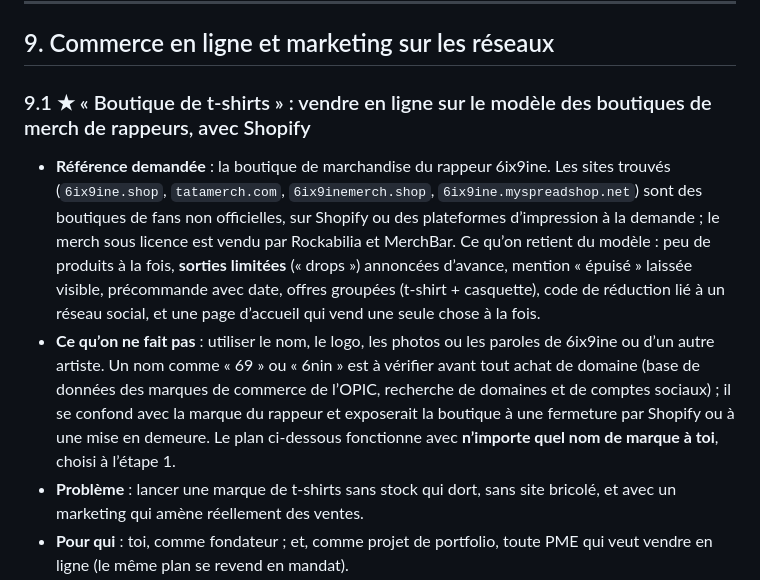
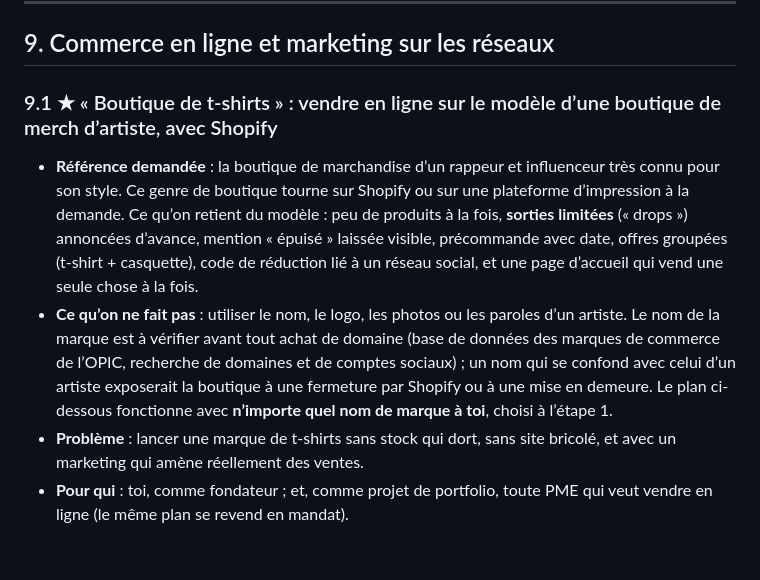
Before and after one commit to zacharienoletGit/zacharie-l-nolet, a Markdown page: docs/PROJETS.md, the part around the change. GitHub-like rendering; blank space fills up the shorter version.

Commit message:
docs: describe the merch-store reference without naming the artist
Co-Authored-By: Claude Fable 5.1 <noreply@anthropic.com>
Claude-Session: https://claude.ai/code/session_01EAHJjNZXWyrsogaijzAmUu

```diff
--- a/docs/PROJETS.md
+++ b/docs/PROJETS.md
@@ -214,10 +214,10 @@ Estimation : en heures de travail effectif, pour une personne. Les jalons sont c
 
 ## 9. Commerce en ligne et marketing sur les réseaux
 
-### 9.1 ★ « Boutique de t-shirts » : vendre en ligne sur le modèle des boutiques de merch de rappeurs, avec Shopify
+### 9.1 ★ « Boutique de t-shirts » : vendre en ligne sur le modèle d’une boutique de merch d’artiste, avec Shopify
 
-- **Référence demandée** : la boutique de marchandise du rappeur 6ix9ine. Les sites trouvés (`6ix9ine.shop`, `tatamerch.com`, `6ix9inemerch.shop`, `6ix9ine.myspreadshop.net`) sont des boutiques de fans non officielles, sur Shopify ou des plateformes d’impression à la demande ; le merch sous licence est vendu par Rockabilia et MerchBar. Ce qu’on retient du modèle : peu de produits à la fois, **sorties limitées** (« drops ») annoncées d’avance, mention « épuisé » laissée visible, précommande avec date, offres groupées (t-shirt + casquette), code de réduction lié à un réseau social, et une page d’accueil qui vend une seule chose à la fois.
-- **Ce qu’on ne fait pas** : utiliser le nom, le logo, les photos ou les paroles de 6ix9ine ou d’un autre artiste. Un nom comme « 69 » ou « 6nin » est à vérifier avant tout achat de domaine (base de données des marques de commerce de l’OPIC, recherche de domaines et de comptes sociaux) ; il se confond avec la marque du rappeur et exposerait la boutique à une fermeture par Shopify ou à une mise en demeure. Le plan ci-dessous fonctionne avec **n’importe quel nom de marque à toi**, choisi à l’étape 1.
+- **Référence demandée** : la boutique de marchandise d’un rappeur et influenceur très connu pour son style. Ce genre de boutique tourne sur Shopify ou sur une plateforme d’impression à la demande. Ce qu’on retient du modèle : peu de produits à la fois, **sorties limitées** (« drops ») annoncées d’avance, mention « épuisé » laissée visible, précommande avec date, offres groupées (t-shirt + casquette), code de réduction lié à un réseau social, et une page d’accueil qui vend une seule chose à la fois.
+- **Ce qu’on ne fait pas** : utiliser le nom, le logo, les photos ou les paroles d’un artiste. Le nom de la marque est à vérifier avant tout achat de domaine (base de données des marques de commerce de l’OPIC, recherche de domaines et de comptes sociaux) ; un nom qui se confond avec celui d’un artiste exposerait la boutique à une fermeture par Shopify ou à une mise en demeure. Le plan ci-dessous fonctionne avec **n’importe quel nom de marque à toi**, choisi à l’étape 1.
 - **Problème** : lancer une marque de t-shirts sans stock qui dort, sans site bricolé, et avec un marketing qui amène réellement des ventes.
 - **Pour qui** : toi, comme fondateur ; et, comme projet de portfolio, toute PME qui veut vendre en ligne (le même plan se revend en mandat).
 - **Livrables** :
```
